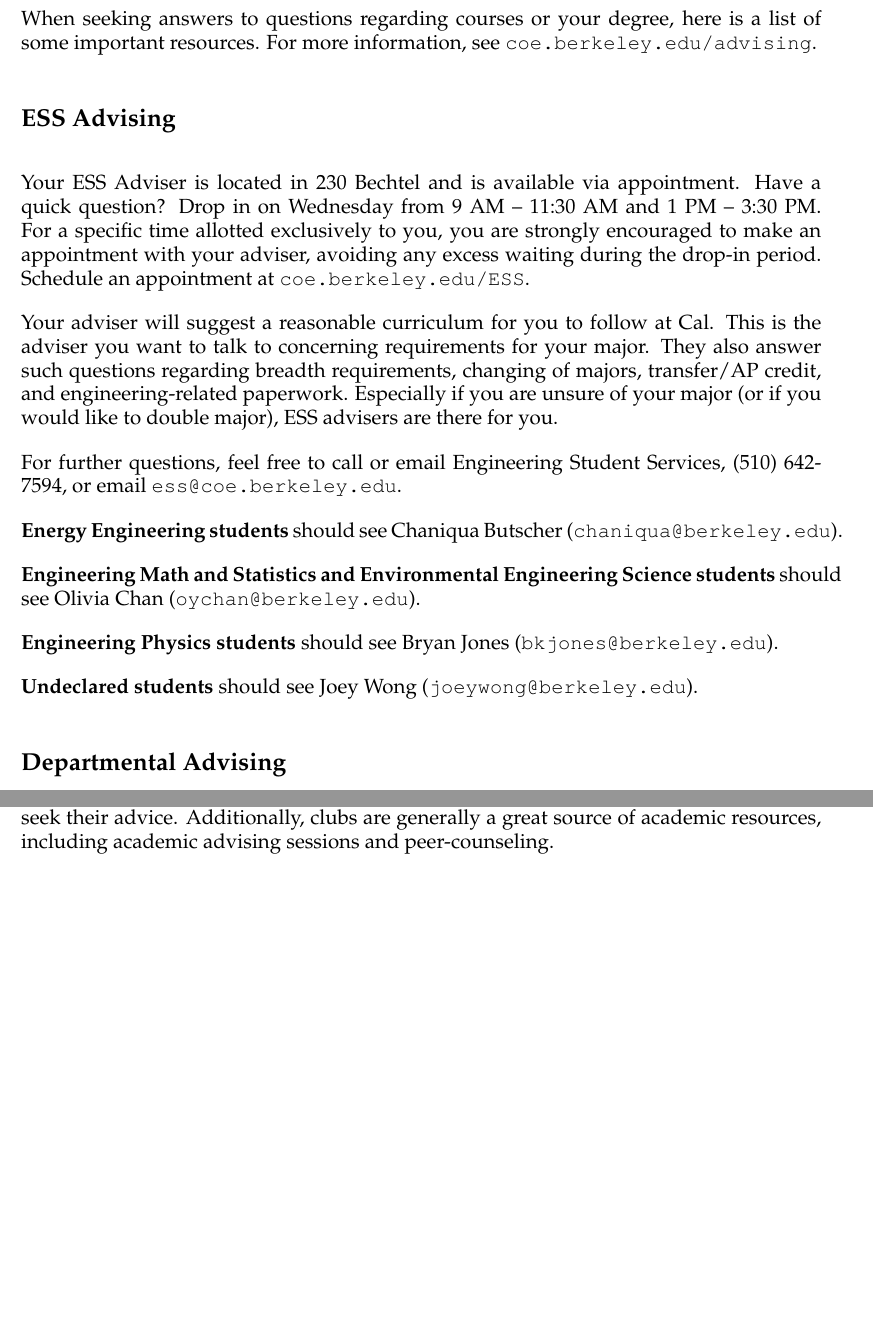
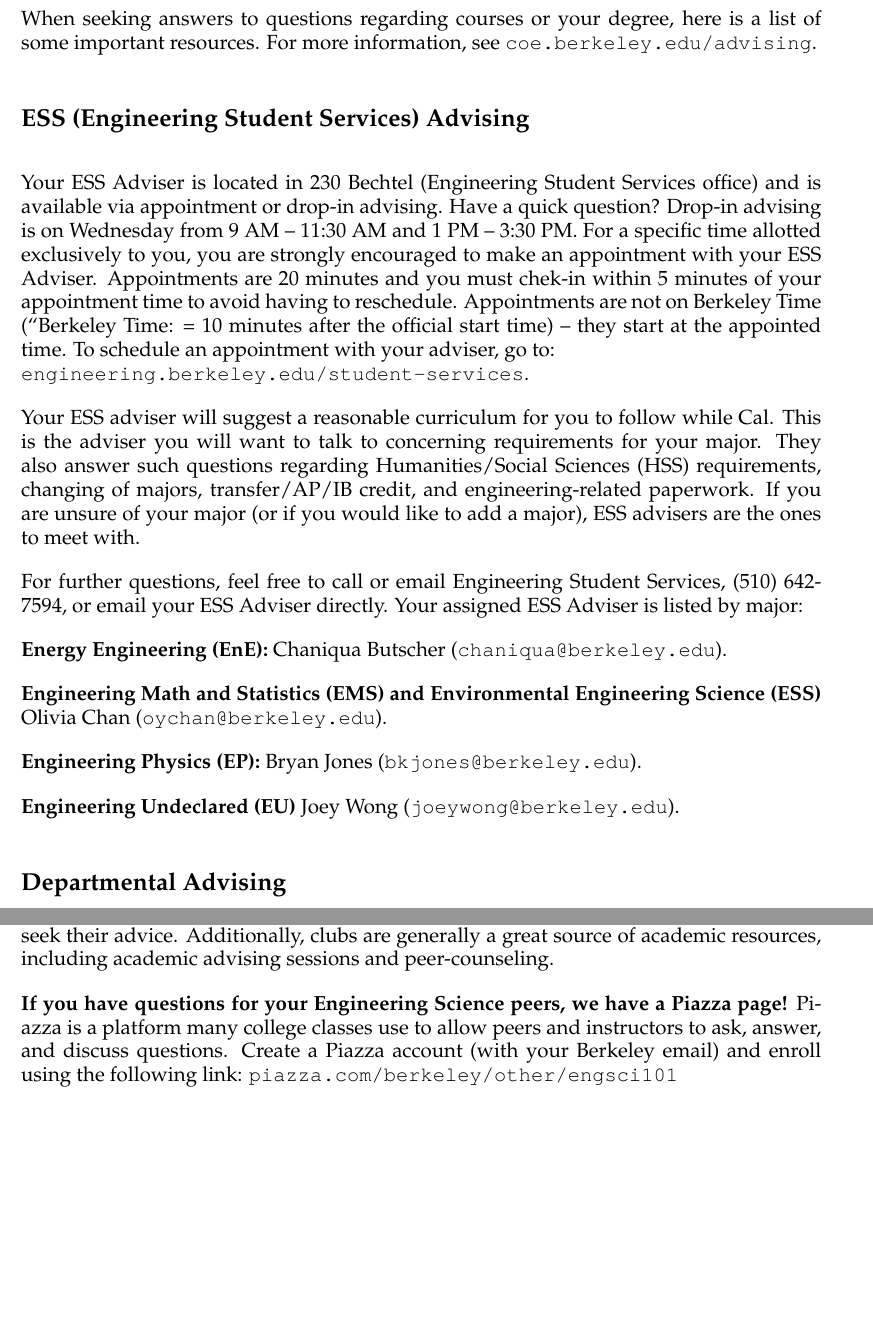
Before and after one commit to berkeleyses/ses-handbook, a LaTeX thesis (main.tex, which reads advising.tex): two parts of pages 18 and 20 of 28, joined at a grey line, cut so that both start at the same text, the shorter picture padded with empty space. Compiled offline with pdfLaTeX.

Commit message:
Updates from Overleaf

```diff
--- a/advising.tex
+++ b/advising.tex
@@ -3,23 +3,23 @@
 
 When seeking answers to questions regarding courses or your degree, here is a list of some important resources. For more information, see {\fontfamily{qcr}\selectfont coe.berkeley.edu/advising}.
 
-\section*{ESS Advising}
+\section*{ESS (Engineering Student Services) Advising}
 
-Your ESS Adviser is located in 230 Bechtel and is available via appointment.
+Your ESS Adviser is located in 230 Bechtel (Engineering Student Services office) and is available via appointment or drop-in advising.
 Have a quick question?
-Drop in on Wednesday from 9 AM – 11:30 AM and 1 PM – 3:30 PM. For a specific time allotted exclusively to you, you are strongly encouraged to make an appointment with your adviser, avoiding any excess waiting during the drop-in period. Schedule an appointment at {\fontfamily{qcr}\selectfont coe.berkeley.edu/ESS}.
+Drop-in advising  is on Wednesday from 9 AM – 11:30 AM and 1 PM – 3:30 PM. For a specific time allotted exclusively to you, you are strongly encouraged to make an appointment with your ESS Adviser. Appointments are 20 minutes and you must chek-in within 5 minutes of your appointment time to avoid having to reschedule. Appointments are not on Berkeley Time (``Berkeley Time: = 10 minutes after the official start time) -- they start at the appointed time. To schedule an appointment with your adviser, go to: \newline{\fontfamily{qcr}\selectfont engineering.berkeley.edu/student-services}.
 
-Your adviser will suggest a reasonable curriculum for you to follow at Cal. This is the adviser you want to talk to concerning requirements for your major. They also answer such questions regarding breadth requirements, changing of majors, transfer/AP credit, and engineering-related paperwork. Especially if you are unsure of your major (or if you would like to double major), ESS advisers are there for you.
+Your ESS adviser will suggest a reasonable curriculum for you to follow while Cal. This is the adviser you will want to talk to concerning requirements for your major. They also answer such questions regarding Humanities/Social Sciences (HSS) requirements, changing of majors, transfer/AP/IB credit, and engineering-related paperwork. If you are unsure of your major (or if you would like to add a major), ESS advisers are the ones to meet with.
 
-For further questions, feel free to call or email Engineering Student Services, (510) 642-7594, or email {\fontfamily{qcr}\selectfont ess@coe.berkeley.edu}.
+For further questions, feel free to call or email Engineering Student Services, (510) 642-7594, or email your ESS Adviser directly. Your assigned ESS Adviser is listed by major:
 
-\textbf{Energy Engineering students} should see Chaniqua Butscher ({\fontfamily{qcr}\selectfont chaniqua@berkeley.edu}).
+\textbf{Energy Engineering (EnE):} Chaniqua Butscher ({\fontfamily{qcr}\selectfont chaniqua@berkeley.edu}).
 
-\textbf{Engineering Math and Statistics and Environmental Engineering Science students} should see Olivia Chan ({\fontfamily{qcr}\selectfont oychan@berkeley.edu}).
+\textbf{Engineering Math and Statistics (EMS) and Environmental Engineering Science (ESS)} Olivia Chan ({\fontfamily{qcr}\selectfont oychan@berkeley.edu}).
 
-\textbf{Engineering Physics students} should see Bryan Jones ({\fontfamily{qcr}\selectfont bkjones@berkeley.edu}).
+\textbf{Engineering Physics (EP):} Bryan Jones ({\fontfamily{qcr}\selectfont bkjones@berkeley.edu}).
 
-\textbf{Undeclared students} should see Joey Wong ({\fontfamily{qcr}\selectfont joeywong@berkeley.edu}).
+\textbf{Engineering Undeclared (EU)} Joey Wong ({\fontfamily{qcr}\selectfont joeywong@berkeley.edu}).
 
 \section*{Departmental Advising}
 
@@ -72,3 +75,5 @@
 {\fontfamily{qcr}\selectfont bit.ly/2boCY3j}
 
 Often, the most reliable information and opinions come from your peers. We encourage you to \textbf{get involved in clubs} like SES so that you can network with upperclassmen and seek their advice. Additionally, clubs are generally a great source of academic resources, including academic advising sessions and peer-counseling.
+
+\textbf{If you have questions for your Engineering Science peers, we have a Piazza page!} Piazza is a platform many college classes use to allow peers and instructors to ask, answer, and discuss questions. Create a Piazza account (with your Berkeley email) and enroll using the following link: {\fontfamily{qcr}\selectfont piazza.com/berkeley/other/engsci101}
```
Also changed, not shown: ses_handbook.pdf (deleted), advising.tex (7 more changed lines).
